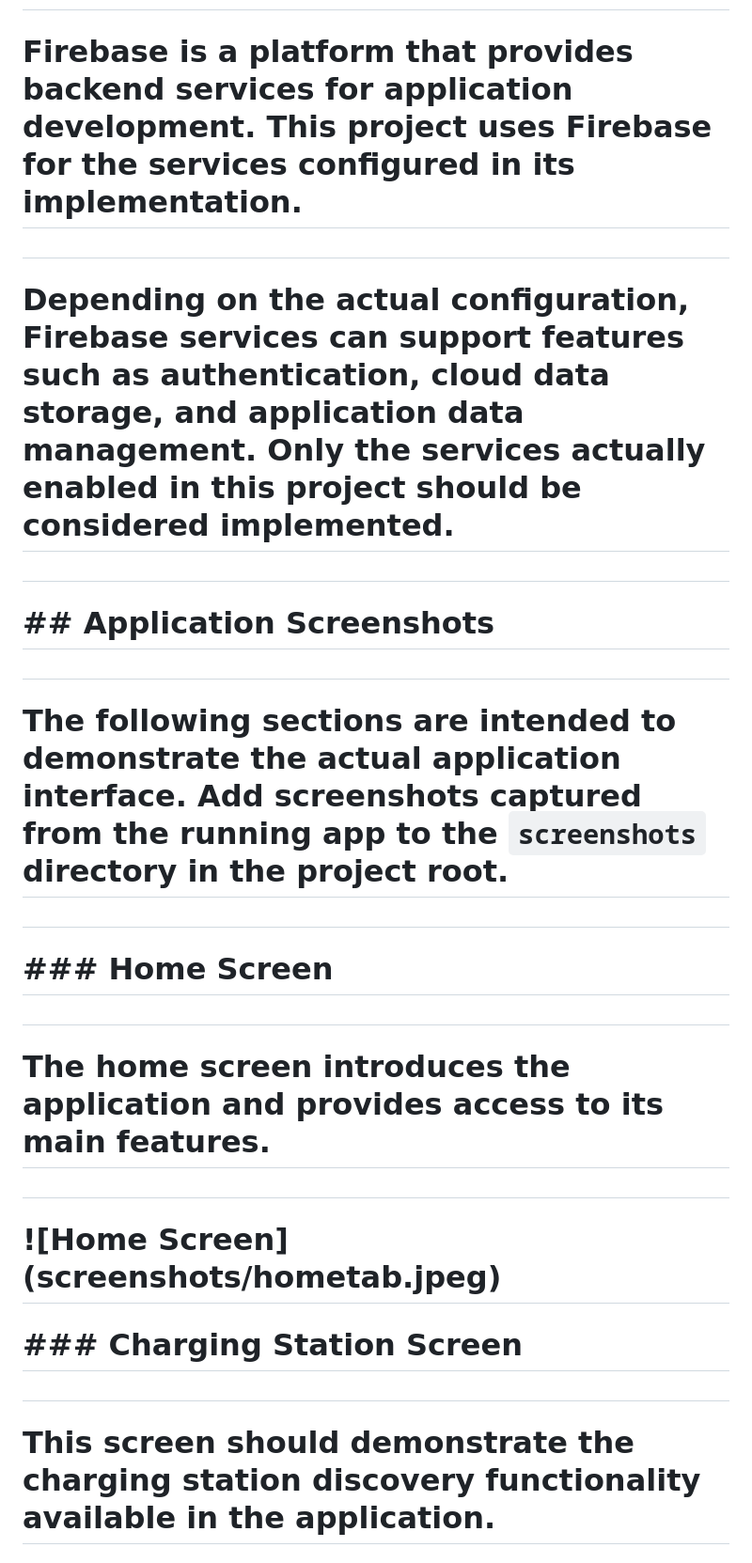
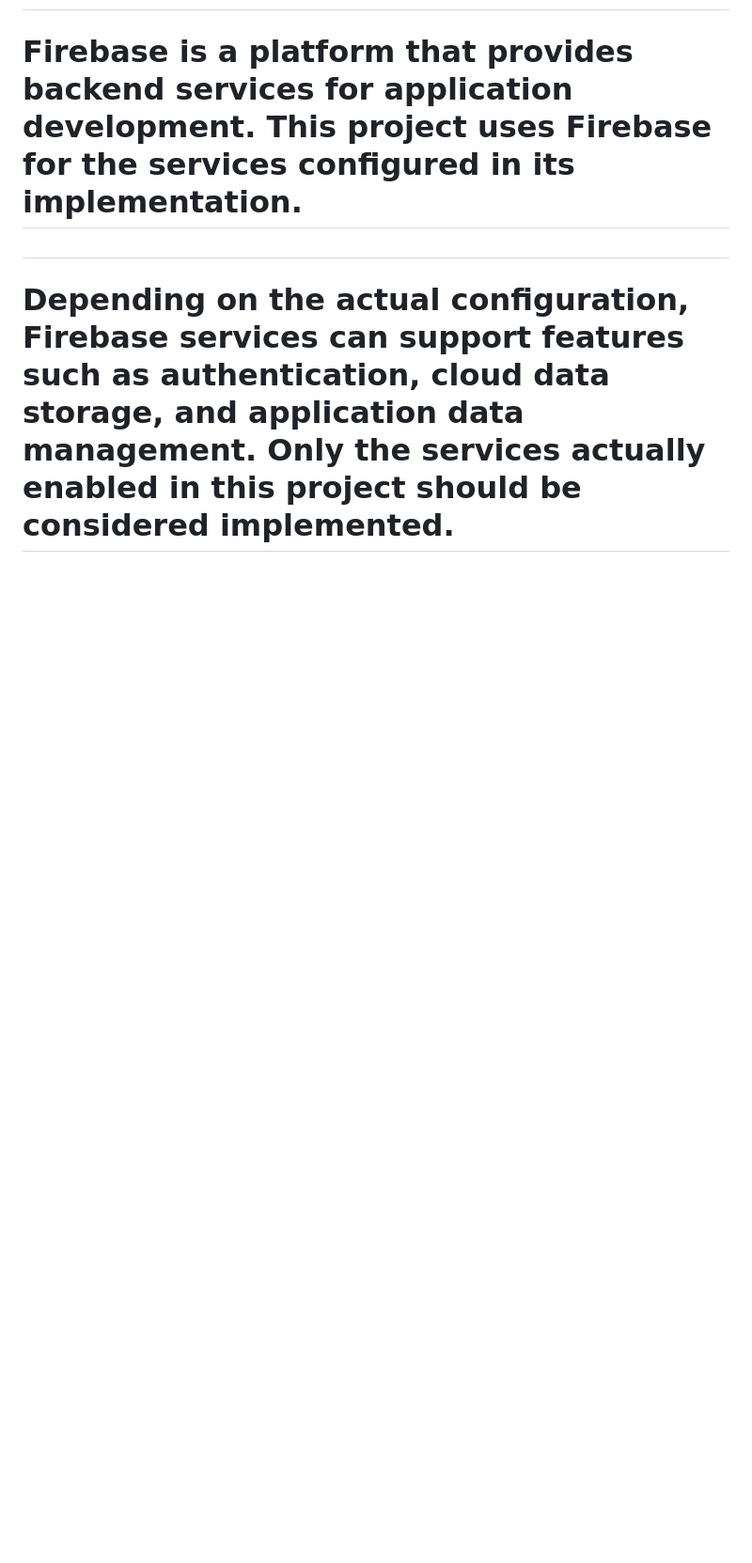
Before and after one commit to Ayu-shhh20/EV-Charging-Assistant, a Markdown page: README.md, the part around one of its changes. Shown at 94% size. Rendered like a GitHub page; blank space fills up the shorter version.

Commit message:
overall project specification

```diff
--- a/README.md
+++ b/README.md
@@ -236,31 +236,3 @@
 
 # Depending on the actual configuration, Firebase services can support features such as authentication, cloud data storage, and application data management. Only the services actually enabled in this project should be considered implemented.
 
-#
-
-# \## Application Screenshots
-
-#
-
-# The following sections are intended to demonstrate the actual application interface. Add screenshots captured from the running app to the `screenshots` directory in the project root.
-
-#
-
-# \### Home Screen
-
-#
-
-# The home screen introduces the application and provides access to its main features.
-
-#
-
-# !\[Home Screen](screenshots/hometab.jpeg)
-
-# \### Charging Station Screen
-
-#
-
-# This screen should demonstrate the charging station discovery functionality available in the application.
-
-#
-
```
Also changed, not shown: other parts of README.md (+0 -23 lines).
